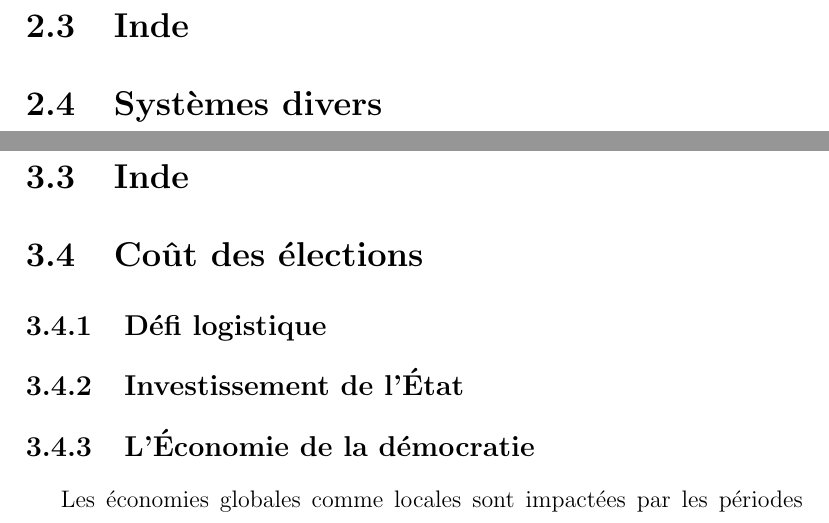
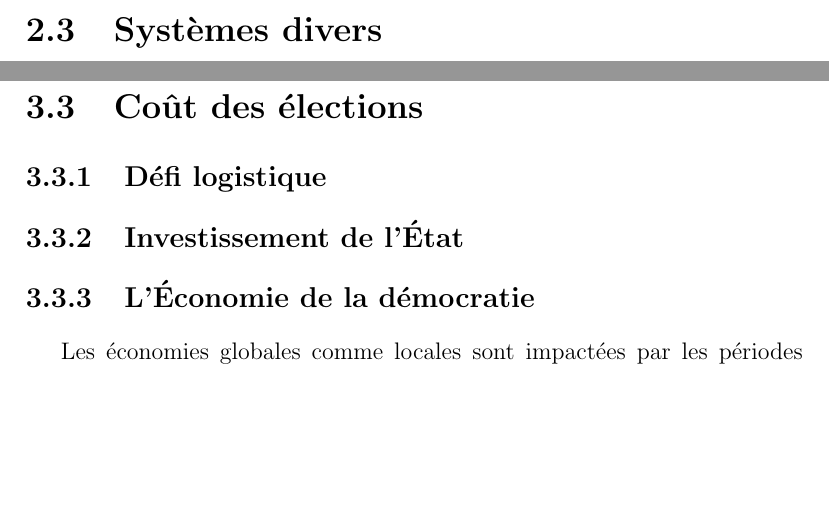
Before and after one commit to ignyx/emc2020-21, a LaTeX document (emc2020.tex): two parts of pages 11 and 15 of 18 before the commit and two parts of pages 9 and 13 of 16 after it, joined at a grey line, cut at the place of the change, the shorter picture padded with empty space. Compiled offline with pdfLaTeX.

Commit message:
Removed India

```diff
--- a/emc2020.tex
+++ b/emc2020.tex
@@ -161,7 +161,6 @@ Si jamais la majorité absolue n’est pas atteinte par l’un des deux candidat
 \nocite{wiki:elecus}
 \nocite{wiki:eleccoll}
 
-\section{Inde} % TODO
 
 \section{Systèmes divers} % TODO
 
@@ -222,7 +221,6 @@ Ici le carré ne possède pas du tout la majorité des votes (seulement ~35\%) m
 C'est arrivé en 2000 quand Ralph Nader et Al Gore se sont partagé les votes ce qui a permis à George Bush de gagner.
 
 
-\section{Inde} % TODO ??
 
 \section{Coût des élections}
 
```
